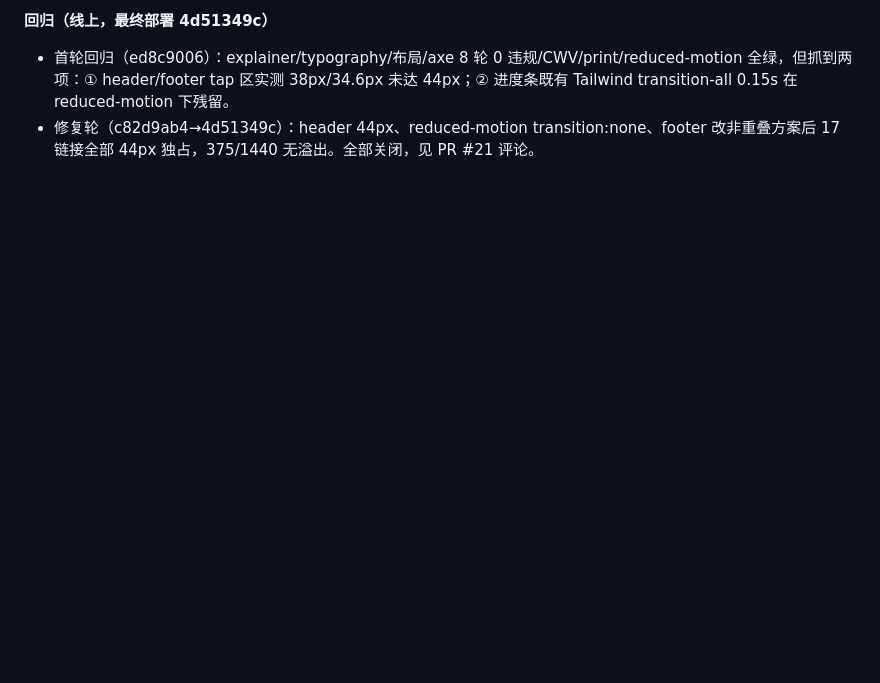
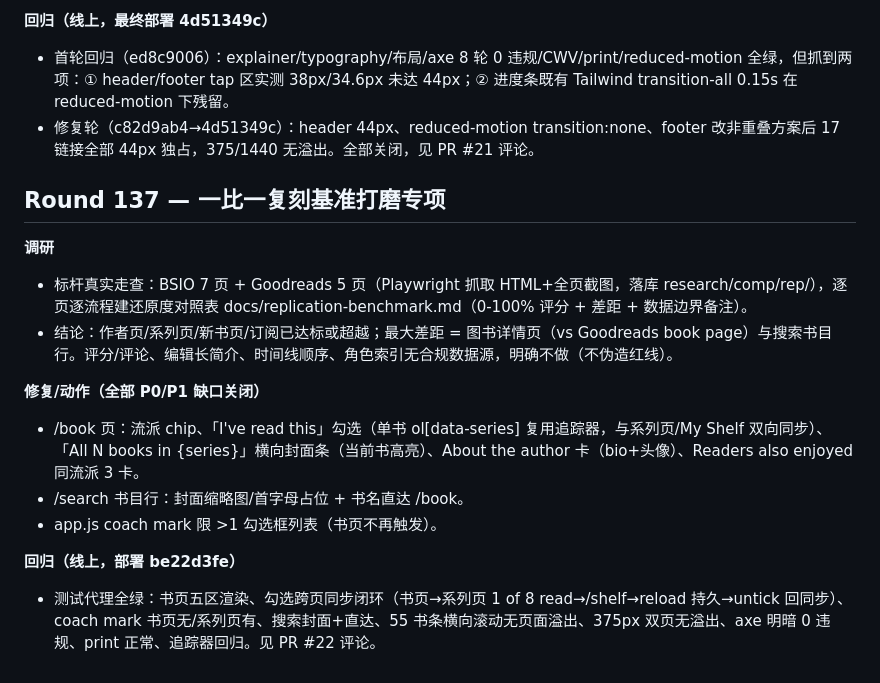
Before and after one commit to wookat/shelfmark, a Markdown page: docs/iteration-log.md, the part around the change. Rendered like a GitHub page; blank space fills up the shorter version.

Commit message:
docs: R137 iteration log + testing skill note on book-page tracker tick

```diff
--- a/docs/iteration-log.md
+++ b/docs/iteration-log.md
@@ -1490,3 +1490,17 @@ Each round: 5 drivers (QA testing / UX walkthrough / visual+a11y / competitor re
 **回归（线上，最终部署 4d51349c）**
 - 首轮回归（ed8c9006）：explainer/typography/布局/axe 8 轮 0 违规/CWV/print/reduced-motion 全绿，但抓到两项：① header/footer tap 区实测 38px/34.6px 未达 44px；② 进度条既有 Tailwind transition-all 0.15s 在 reduced-motion 下残留。
 - 修复轮（c82d9ab4→4d51349c）：header 44px、reduced-motion transition:none、footer 改非重叠方案后 17 链接全部 44px 独占，375/1440 无溢出。全部关闭，见 PR #21 评论。
+
+## Round 137 — 一比一复刻基准打磨专项
+
+**调研**
+- 标杆真实走查：BSIO 7 页 + Goodreads 5 页（Playwright 抓取 HTML+全页截图，落库 research/comp/rep/），逐页逐流程建还原度对照表 docs/replication-benchmark.md（0-100% 评分 + 差距 + 数据边界备注）。
+- 结论：作者页/系列页/新书页/订阅已达标或超越；最大差距 = 图书详情页（vs Goodreads book page）与搜索书目行。评分/评论、编辑长简介、时间线顺序、角色索引无合规数据源，明确不做（不伪造红线）。
+
+**修复/动作（全部 P0/P1 缺口关闭）**
+- /book 页：流派 chip、「I've read this」勾选（单书 ol[data-series] 复用追踪器，与系列页/My Shelf 双向同步）、「All N books in {series}」横向封面条（当前书高亮）、About the author 卡（bio+头像）、Readers also enjoyed 同流派 3 卡。
+- /search 书目行：封面缩略图/首字母占位 + 书名直达 /book。
+- app.js coach mark 限 >1 勾选框列表（书页不再触发）。
+
+**回归（线上，部署 be22d3fe）**
+- 测试代理全绿：书页五区渲染、勾选跨页同步闭环（书页→系列页 1 of 8 read→/shelf→reload 持久→untick 回同步）、coach mark 书页无/系列页有、搜索封面+直达、55 书条横向滚动无页面溢出、375px 双页无溢出、axe 明暗 0 违规、print 正常、追踪器回归。见 PR #22 评论。
```
Also changed, not shown: 1 other file.
